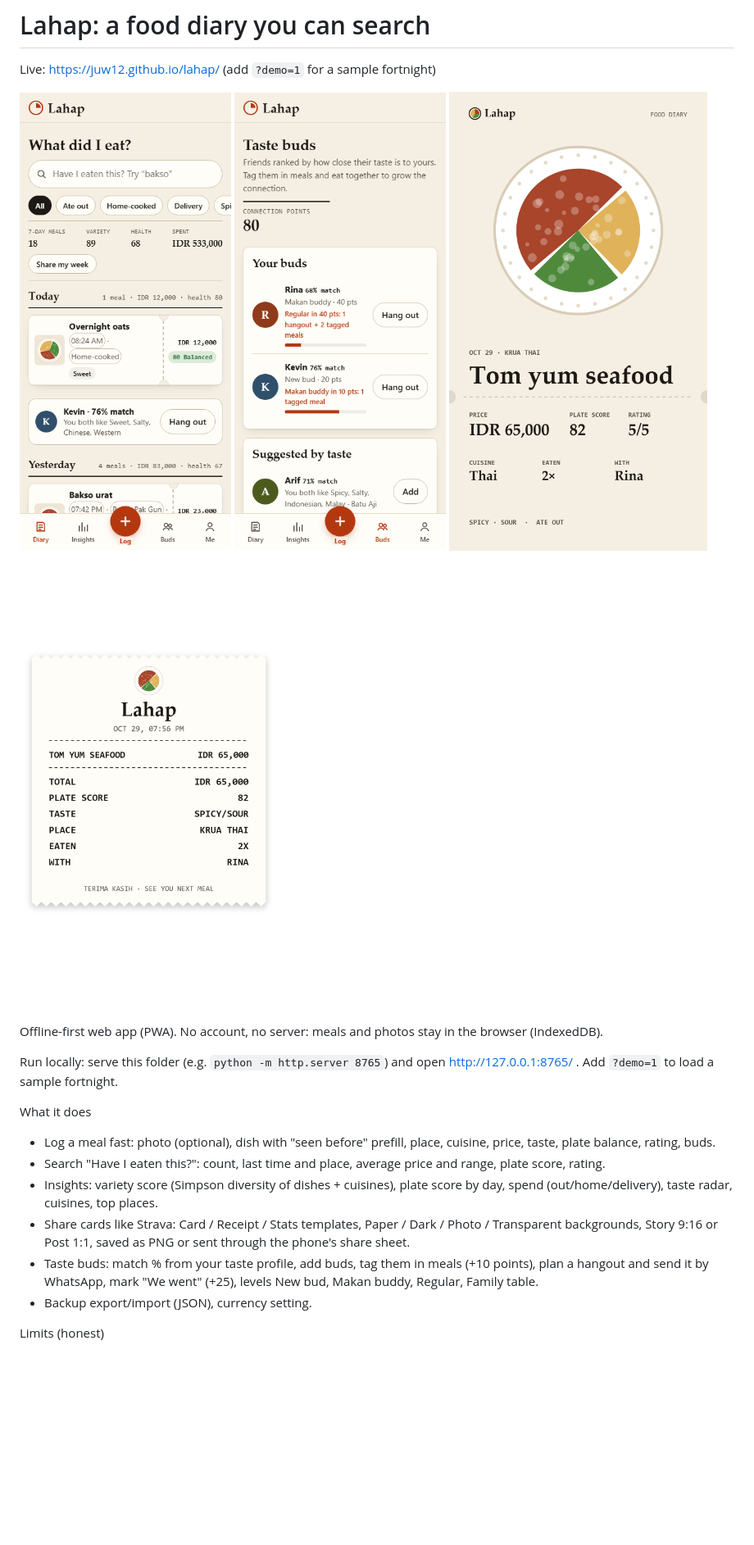
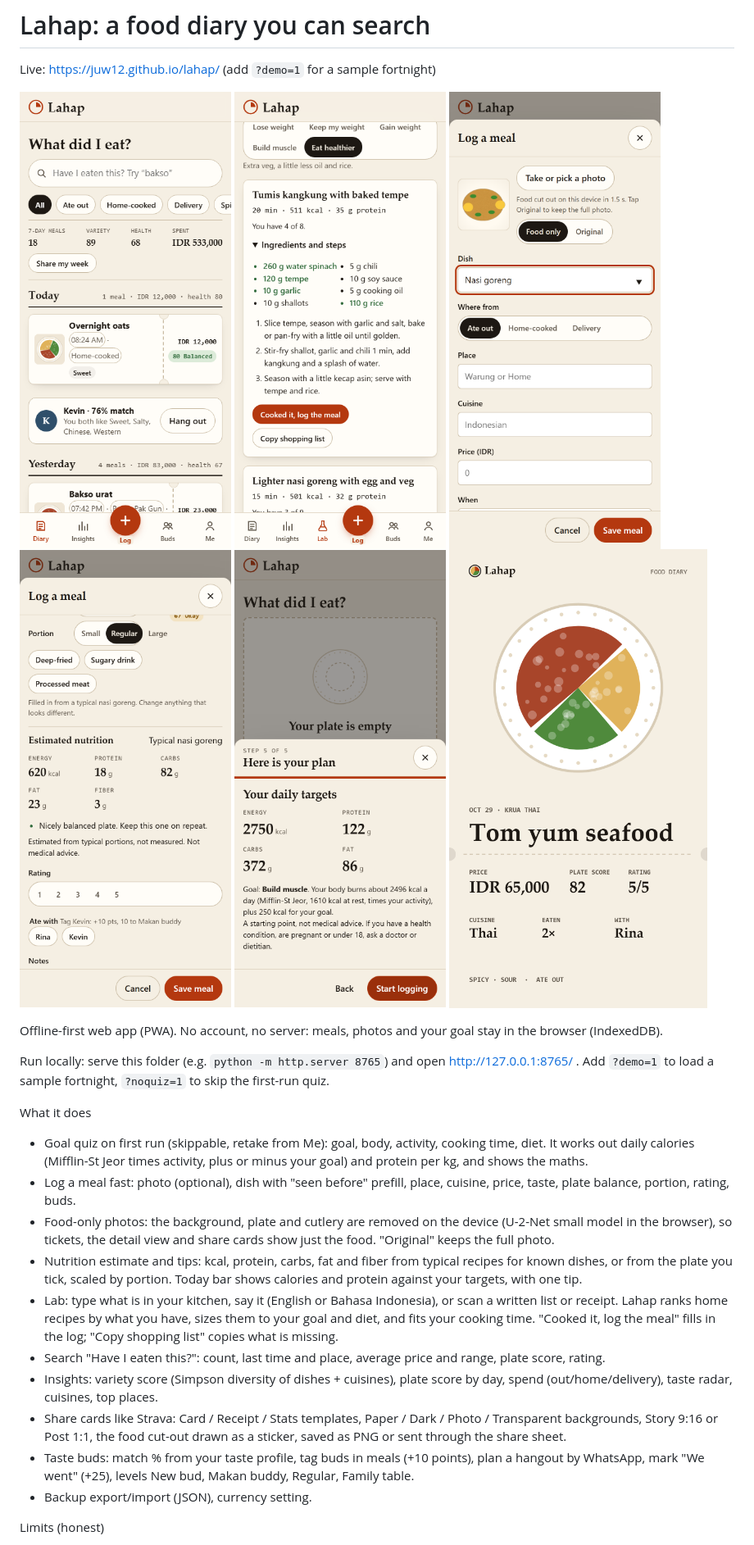
Before and after one commit to juw12/lahap, a Markdown page: README.md, the part around one of its changes. Shown at 82% size. Rendered like a GitHub page; pictures changed too: screenshots/lab-phone.png (added), screenshots/log-cutout-phone.png (added), screenshots/nutrition-phone.png (added); blank space fills up the shorter version.

```diff
--- a/README.md
+++ b/README.md
@@ -2,23 +2,34 @@
 
 Live: https://juw12.github.io/lahap/ (add `?demo=1` for a sample fortnight)
 
-![Diary on a phone](screenshots/diary-phone.png) ![Taste buds](screenshots/buds-phone.png)
-![Share card](screenshots/share-card.png) ![Transparent receipt sticker](screenshots/share-receipt-transparent.png)
+![Diary on a phone](screenshots/diary-phone.png) ![Lab recipes](screenshots/lab-phone.png)
+![Photo cut out to the food](screenshots/log-cutout-phone.png) ![Estimated nutrition and tips](screenshots/nutrition-phone.png)
+![Goal quiz](screenshots/quiz-phone.png) ![Share card](screenshots/share-card.png)
 
-Offline-first web app (PWA). No account, no server: meals and photos stay in the browser (IndexedDB).
+Offline-first web app (PWA). No account, no server: meals, photos and your goal stay in the browser (IndexedDB).
 
 Run locally: serve this folder (e.g. `python -m http.server 8765`) and open http://127.0.0.1:8765/ .
-Add `?demo=1` to load a sample fortnight.
+Add `?demo=1` to load a sample fortnight, `?noquiz=1` to skip the first-run quiz.
 
 What it does
-- Log a meal fast: photo (optional), dish with "seen before" prefill, place, cuisine, price, taste, plate balance, rating, buds.
+- Goal quiz on first run (skippable, retake from Me): goal, body, activity, cooking time, diet. It works out daily
+  calories (Mifflin-St Jeor times activity, plus or minus your goal) and protein per kg, and shows the maths.
+- Log a meal fast: photo (optional), dish with "seen before" prefill, place, cuisine, price, taste, plate balance,
+  portion, rating, buds.
+- Food-only photos: the background, plate and cutlery are removed on the device (U-2-Net small model in the browser),
+  so tickets, the detail view and share cards show just the food. "Original" keeps the full photo.
+- Nutrition estimate and tips: kcal, protein, carbs, fat and fiber from typical recipes for known dishes, or from the
+  plate you tick, scaled by portion. Today bar shows calories and protein against your targets, with one tip.
+- Lab: type what is in your kitchen, say it (English or Bahasa Indonesia), or scan a written list or receipt.
+  Lahap ranks home recipes by what you have, sizes them to your goal and diet, and fits your cooking time.
+  "Cooked it, log the meal" fills in the log; "Copy shopping list" copies what is missing.
 - Search "Have I eaten this?": count, last time and place, average price and range, plate score, rating.
 - Insights: variety score (Simpson diversity of dishes + cuisines), plate score by day, spend (out/home/delivery),
   taste radar, cuisines, top places.
 - Share cards like Strava: Card / Receipt / Stats templates, Paper / Dark / Photo / Transparent backgrounds,
-  Story 9:16 or Post 1:1, saved as PNG or sent through the phone's share sheet.
-- Taste buds: match % from your taste profile, add buds, tag them in meals (+10 points), plan a hangout and send it
-  by WhatsApp, mark "We went" (+25), levels New bud, Makan buddy, Regular, Family table.
+  Story 9:16 or Post 1:1, the food cut-out drawn as a sticker, saved as PNG or sent through the share sheet.
+- Taste buds: match % from your taste profile, tag buds in meals (+10 points), plan a hangout by WhatsApp,
+  mark "We went" (+25), levels New bud, Makan buddy, Regular, Family table.
 - Backup export/import (JSON), currency setting.
 
 Limits (honest)
```
Also changed, not shown: other parts of README.md (+14 -5 lines), design.md (+9 -0 lines), 9 other files.
